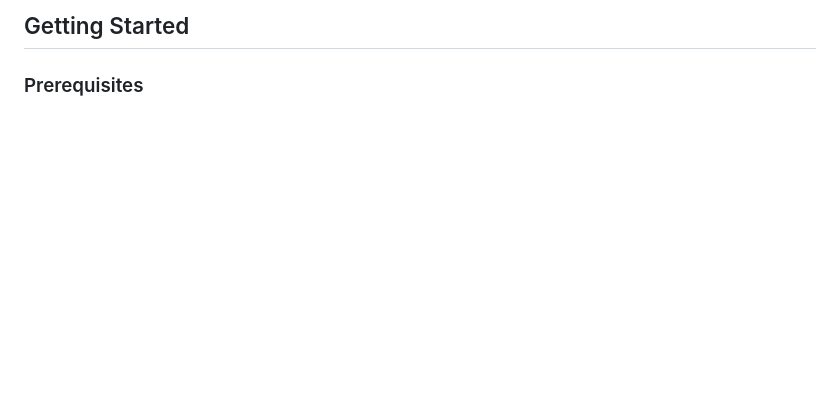
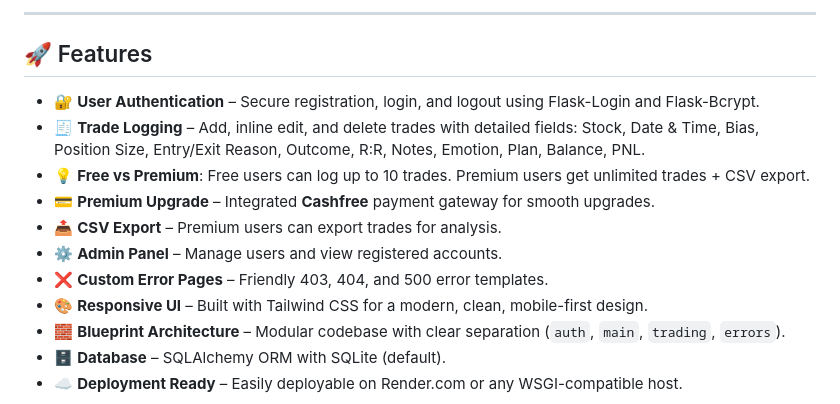
Before and after one commit to aqeel-sheikh/tradelog, a Markdown page: README.md, the part around one of its changes. Drawn GitHub-style; blank space fills up the shorter version.

```diff
--- a/README.md
+++ b/README.md
@@ -26,4 +10,17 @@ TradeLog is a modern SaaS web application for traders to log, review, and improv
 
-## Getting Started
+---
 
-### Prerequisites
+## 🚀 Features
+
+- 🔐 **User Authentication** – Secure registration, login, and logout using Flask-Login and Flask-Bcrypt.
+- 🧾 **Trade Logging** – Add, inline edit, and delete trades with detailed fields: Stock, Date & Time, Bias, Position Size, Entry/Exit Reason, Outcome, R:R, Notes, Emotion, Plan, Balance, PNL.
+- 💡 **Free vs Premium**: Free users can log up to 10 trades. Premium users get unlimited trades + CSV export.
+- 💳 **Premium Upgrade** – Integrated **Cashfree** payment gateway for smooth upgrades.
+- 📤 **CSV Export** – Premium users can export trades for analysis.
+- ⚙️ **Admin Panel** – Manage users and view registered accounts.
+- ❌ **Custom Error Pages** – Friendly 403, 404, and 500 error templates.
+- 🎨 **Responsive UI** – Built with Tailwind CSS for a modern, clean, mobile-first design.
+- 🧱 **Blueprint Architecture** – Modular codebase with clear separation (`auth`, `main`, `trading`, `errors`).
+- 🗄️ **Database** – SQLAlchemy ORM with SQLite (default).
+- ☁️ **Deployment Ready** – Easily deployable on Render.com or any WSGI-compatible host.
+
```
Also changed, not shown: other parts of README.md (+85 -62 lines).
